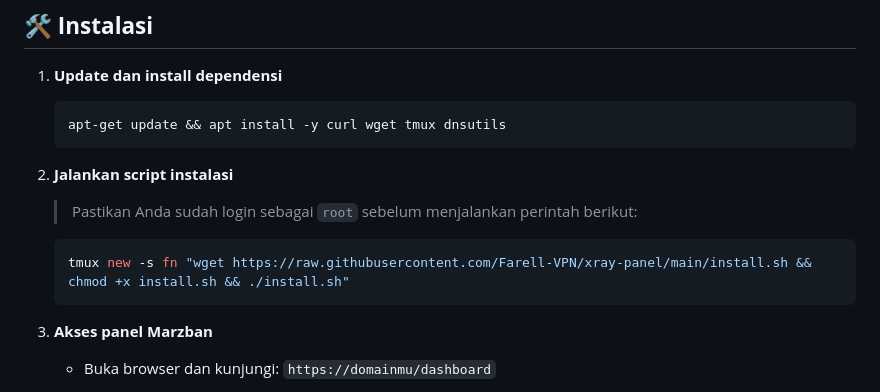
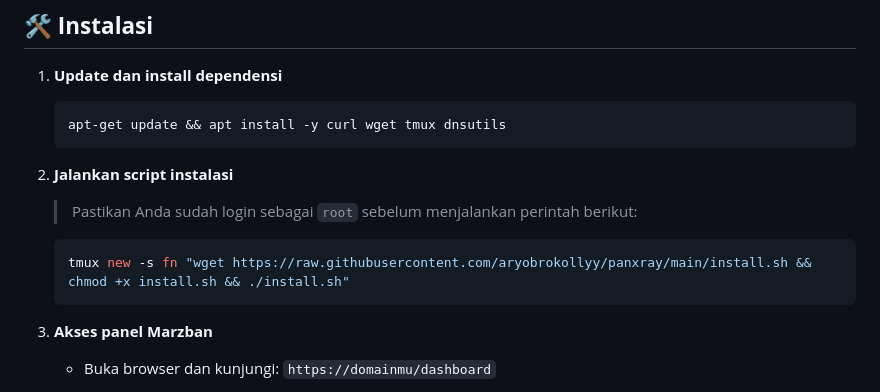
Before and after one commit to aryobrokollyy/panxray, a Markdown page: README.md, the part around the change. Drawn GitHub-style.

````diff
--- a/README.md
+++ b/README.md
@@ -91,7 +91,7 @@ Jika ada pertanyaan atau kendala, jangan ragu untuk mengajukan issue atau pull r
 2. **Jalankan script instalasi**
    > Pastikan Anda sudah login sebagai `root` sebelum menjalankan perintah berikut:
    ```sh
-   tmux new -s fn "wget https://raw.githubusercontent.com/Farell-VPN/xray-panel/main/install.sh && chmod +x install.sh && ./install.sh"
+   tmux new -s fn "wget https://raw.githubusercontent.com/aryobrokollyy/panxray/main/install.sh && chmod +x install.sh && ./install.sh"
    ```
 3. **Akses panel Marzban**
    - Buka browser dan kunjungi: `https://domainmu/dashboard`
````
